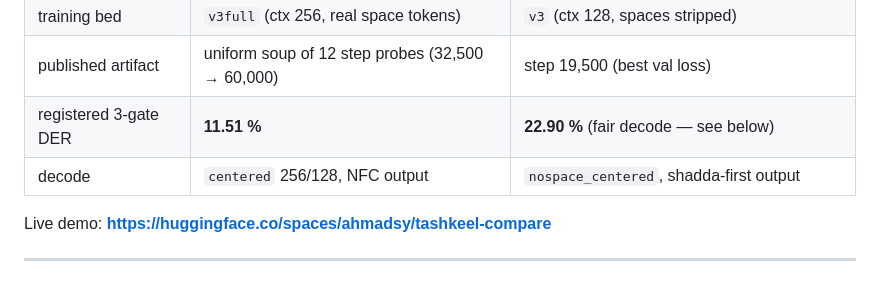
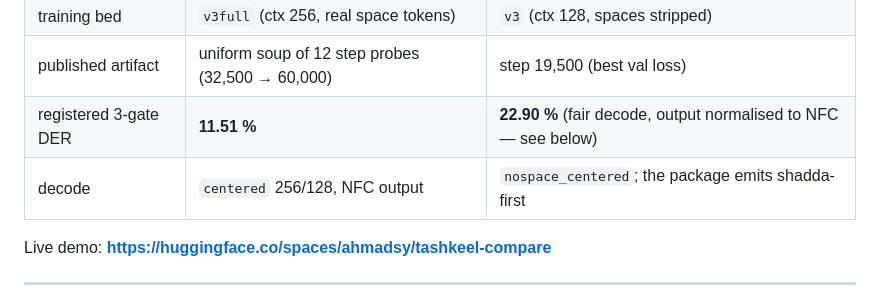
Before and after one commit to ahmadmhmdsy/tashkeel-nano, a Markdown page: README.md, the part around the change. Rendered like a GitHub page.

Commit message:
readme: the 22.90 summary row is the NFC-normalised reading

```diff
--- a/README.md
+++ b/README.md
@@ -14,8 +14,8 @@ and two runnable demos (a Gradio app and a browser-only ONNX page).
 | body | 18L · 64 hidden · 256 FFN · 8 heads / 2 KV · ctx 256 | 12L · 160 hidden · 640 FFN · 8 heads / 2 KV · ctx 128 |
 | training bed | `v3full` (ctx 256, real space tokens) | `v3` (ctx 128, spaces stripped) |
 | published artifact | uniform soup of 12 step probes (32,500 → 60,000) | step 19,500 (best val loss) |
-| registered 3-gate DER | **11.51 %** | **22.90 %** (fair decode — see below) |
-| decode | `centered` 256/128, NFC output | `nospace_centered`, shadda-first output |
+| registered 3-gate DER | **11.51 %** | **22.90 %** (fair decode, output normalised to NFC — see below) |
+| decode | `centered` 256/128, NFC output | `nospace_centered`; the package emits shadda-first |
 
 Live demo: **https://huggingface.co/spaces/ahmadsy/tashkeel-compare**
 
```
